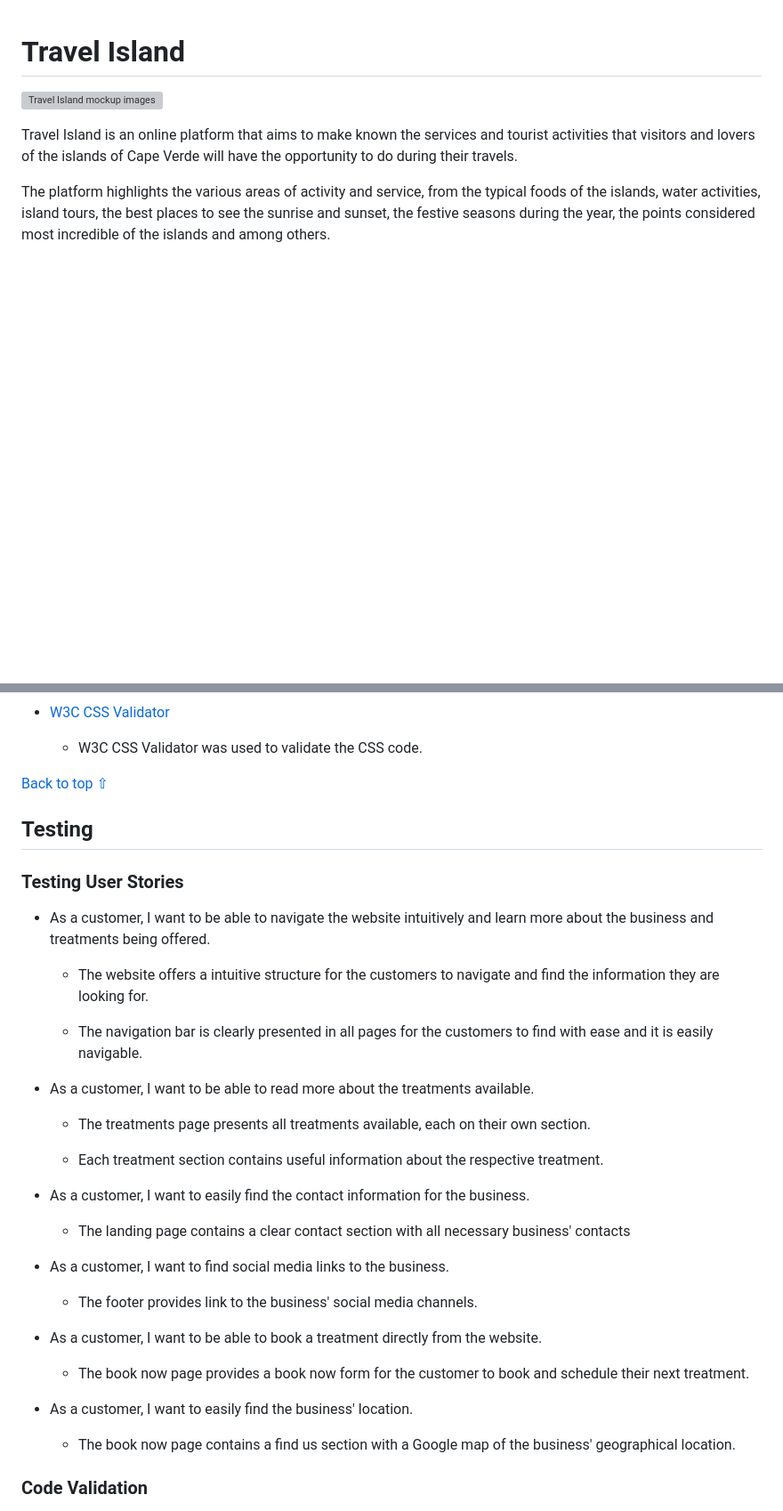
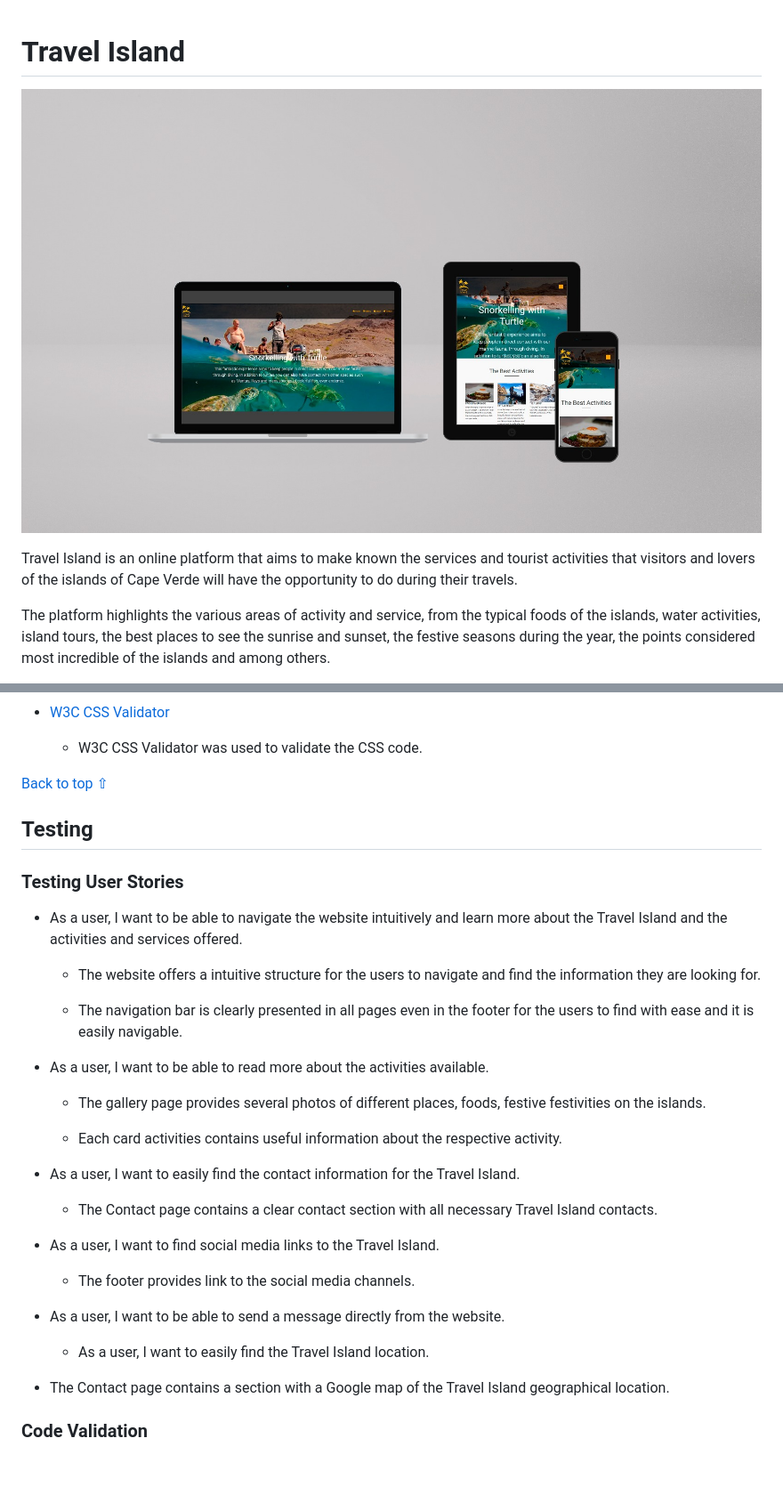
Before and after one commit to JoelineAlves/Travel_Island, a Markdown page: README.md, 2 parts joined by grey strips. Shown: that part at 89% size. Drawn GitHub-style; pictures changed too: assets/readme_files/mockup.jpg (added); blank space fills up the shorter version; grey boxes are pictures that could not be loaded.

Commit message:
write the testing user stories on readme file

```diff
--- a/README.md
+++ b/README.md
@@ -1,6 +1,6 @@
 # Travel Island
 
-![Travel Island  mockup images](assets/readme-files/mockup-image.png)
+![Travel Island  mockup images](assets/readme_files/mockup.jpg)
 
 Travel Island is an online platform that aims to make known the services and tourist activities that visitors and lovers of the islands of Cape Verde will have the opportunity to do
 during their travels.
@@ -206,33 +203,31 @@ Book Now | ![Desktop book now wireframe image](assets/wireframes/desktop-book-no
 
 ### Testing User Stories
 
-- As a customer, I want to be able to navigate the website intuitively and learn more about the business and treatments being offered.
+- As a user, I want to be able to navigate the website intuitively and learn more about the Travel Island and the activities and services offered.
 
-  - The website offers a intuitive structure for the customers to navigate and find the information they are looking for.
+  - The website offers a intuitive structure for the users to navigate and find the information they are looking for.
 
-  - The navigation bar is clearly presented in all pages for the customers to find with ease and it is easily navigable.
+  - The navigation bar is clearly presented in all pages even in the footer for the users to find with ease and it is easily navigable.
 
-- As a customer, I want to be able to read more about the treatments available.
+- As a user, I want to be able to read more about the activities available.
 
-  - The treatments page presents all treatments available, each on their own section.
+  - The gallery page provides several photos of different places, foods, festive festivities on the islands.
 
-  - Each treatment section contains useful information about the respective treatment.
+  - Each card activities  contains useful information about the respective activity.
 
-- As a customer, I want to easily find the contact information for the business.
+- As a user, I want to easily find the contact information for the Travel Island.
 
-  - The landing page contains a clear contact section with all necessary business' contacts
+  - The Contact page contains a clear contact section with all necessary Travel Island contacts.
 
-- As a customer, I want to find social media links to the business.
+- As a user, I want to find social media links to the Travel Island.
 
-  - The footer provides link to the business' social media channels.
+  - The footer provides link to the social media channels.
 
-- As a customer, I want to be able to book a treatment directly from the website.
+- As a user, I want to be able to send a message directly from the website.
 
-  - The book now page provides a book now form for the customer to book and schedule their next treatment.
+  - As a user, I want to easily find the Travel Island location.
 
-- As a customer, I want to easily find the business' location.
-
-  - The book now page contains a find us section with a Google map of the business' geographical location.
+- The Contact page contains a section with a Google map of the Travel Island geographical location.
 
 ### Code Validation
 
```
Also changed, not shown: other parts of README.md (+4 -7 lines).
